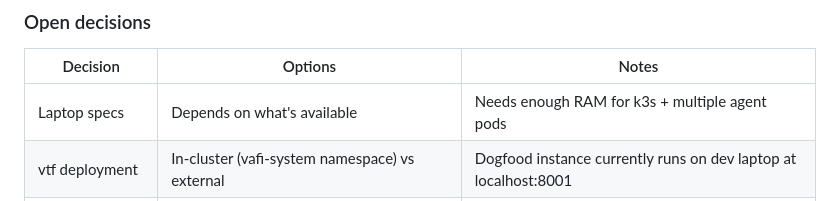
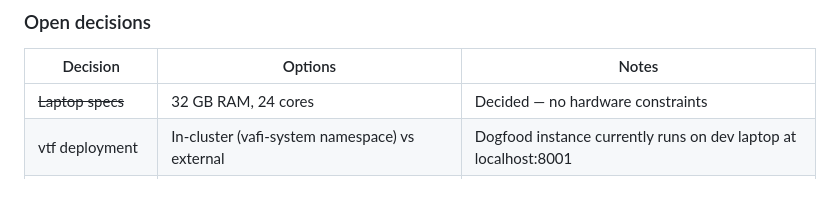
Before and after one commit to vilosource/vafi, a Markdown page: docs/vafi-project-PLAN.md, the part around the change. Drawn GitHub-style.

Commit message:
Record k3s host specs: 32GB RAM, 24 cores

```diff
--- a/docs/vafi-project-PLAN.md
+++ b/docs/vafi-project-PLAN.md
@@ -82,7 +82,7 @@ just proof the platform works.
 
 | Decision | Options | Notes |
 |----------|---------|-------|
-| Laptop specs | Depends on what's available | Needs enough RAM for k3s + multiple agent pods |
+| ~~Laptop specs~~ | 32 GB RAM, 24 cores | Decided — no hardware constraints |
 | vtf deployment | In-cluster (vafi-system namespace) vs external | Dogfood instance currently runs on dev laptop at localhost:8001 |
 | Container registry | Deferred — SSH import for dev, GHCR or ACR for prod | Not needed until CI/CD or multi-node |
 
```
